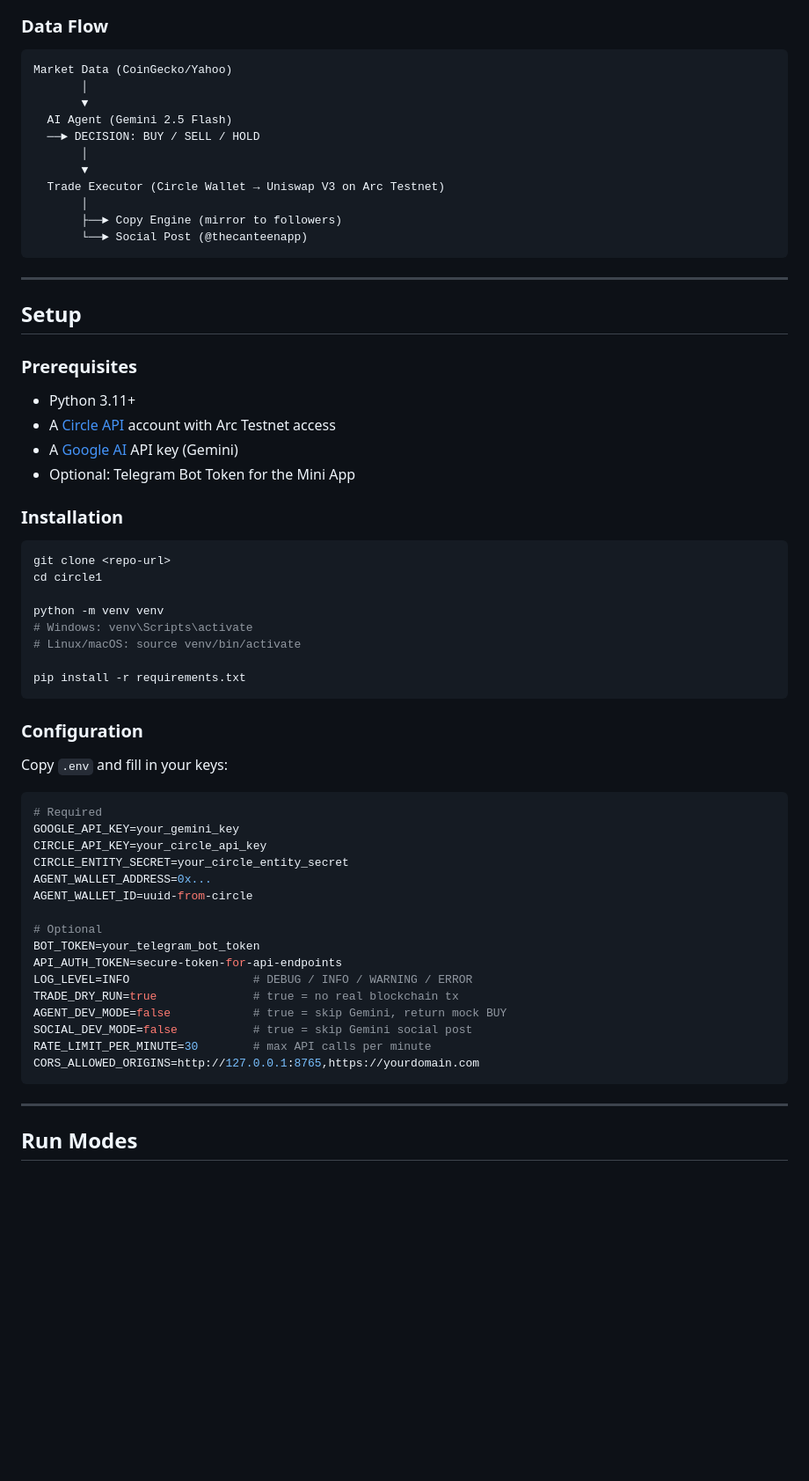
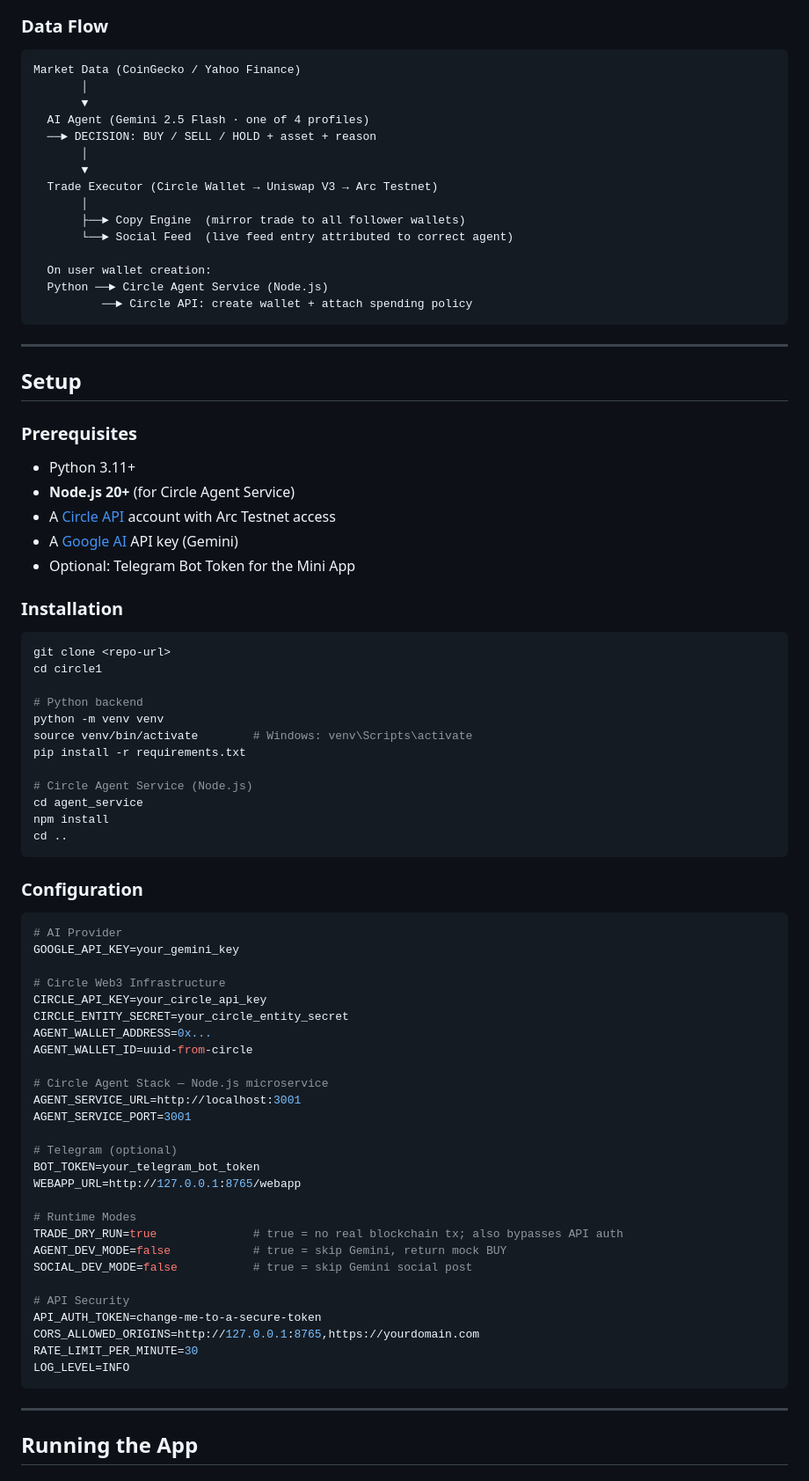
Before and after one commit to Dami904/Arc_Tic-whale, a Markdown page: README.md, the part around one of its changes. Shown at 88% size. GitHub-like rendering; blank space fills up the shorter version.

````diff
--- a/README.md
+++ b/README.md
@@ -35,17 +121,21 @@ flowchart TD
 ### Data Flow
 
 ```
-Market Data (CoinGecko/Yahoo)
+Market Data (CoinGecko / Yahoo Finance)
        │
        ▼
-  AI Agent (Gemini 2.5 Flash)
-  ──► DECISION: BUY / SELL / HOLD
+  AI Agent (Gemini 2.5 Flash · one of 4 profiles)
+  ──► DECISION: BUY / SELL / HOLD + asset + reason
        │
        ▼
-  Trade Executor (Circle Wallet → Uniswap V3 on Arc Testnet)
+  Trade Executor (Circle Wallet → Uniswap V3 → Arc Testnet)
        │
-       ├──► Copy Engine (mirror to followers)
-       └──► Social Post (@thecanteenapp)
+       ├──► Copy Engine  (mirror trade to all follower wallets)
+       └──► Social Feed  (live feed entry attributed to correct agent)
+
+  On user wallet creation:
+  Python ──► Circle Agent Service (Node.js)
+          ──► Circle API: create wallet + attach spending policy
 ```
 
 ---
@@ -55,6 +145,7 @@ Market Data (CoinGecko/Yahoo)
 ### Prerequisites
 
 - Python 3.11+
+- **Node.js 20+** (for Circle Agent Service)
 - A [Circle API](https://console.circle.com) account with Arc Testnet access
 - A [Google AI](https://aistudio.google.com) API key (Gemini)
 - Optional: Telegram Bot Token for the Mini App
@@ -65,37 +156,50 @@ Market Data (CoinGecko/Yahoo)
 git clone <repo-url>
 cd circle1
 
+# Python backend
 python -m venv venv
-# Windows: venv\Scripts\activate
-# Linux/macOS: source venv/bin/activate
+source venv/bin/activate        # Windows: venv\Scripts\activate
+pip install -r requirements.txt
 
-pip install -r requirements.txt
+# Circle Agent Service (Node.js)
+cd agent_service
+npm install
+cd ..
 ```
 
 ### Configuration
 
-Copy `.env` and fill in your keys:
+```env
+# AI Provider
+GOOGLE_API_KEY=your_gemini_key
 
-```env
-# Required
-GOOGLE_API_KEY=your_gemini_key
+# Circle Web3 Infrastructure
 CIRCLE_API_KEY=your_circle_api_key
 CIRCLE_ENTITY_SECRET=your_circle_entity_secret
 AGENT_WALLET_ADDRESS=0x...
 AGENT_WALLET_ID=uuid-from-circle
 
-# Optional
+# Circle Agent Stack — Node.js microservice
+AGENT_SERVICE_URL=http://localhost:3001
+AGENT_SERVICE_PORT=3001
+
+# Telegram (optional)
 BOT_TOKEN=your_telegram_bot_token
-API_AUTH_TOKEN=secure-token-for-api-endpoints
-LOG_LEVEL=INFO                  # DEBUG / INFO / WARNING / ERROR
-TRADE_DRY_RUN=true              # true = no real blockchain tx
+WEBAPP_URL=http://127.0.0.1:8765/webapp
+
+# Runtime Modes
+TRADE_DRY_RUN=true              # true = no real blockchain tx; also bypasses API auth
 AGENT_DEV_MODE=false            # true = skip Gemini, return mock BUY
 SOCIAL_DEV_MODE=false           # true = skip Gemini social post
-RATE_LIMIT_PER_MINUTE=30        # max API calls per minute
+
+# API Security
+API_AUTH_TOKEN=change-me-to-a-secure-token
 CORS_ALLOWED_ORIGINS=http://127.0.0.1:8765,https://yourdomain.com
+RATE_LIMIT_PER_MINUTE=30
+LOG_LEVEL=INFO
 ```
 
 ---
 
-## Run Modes
+## Running the App
 
````
Also changed, not shown: other parts of README.md (+219 -97 lines).
